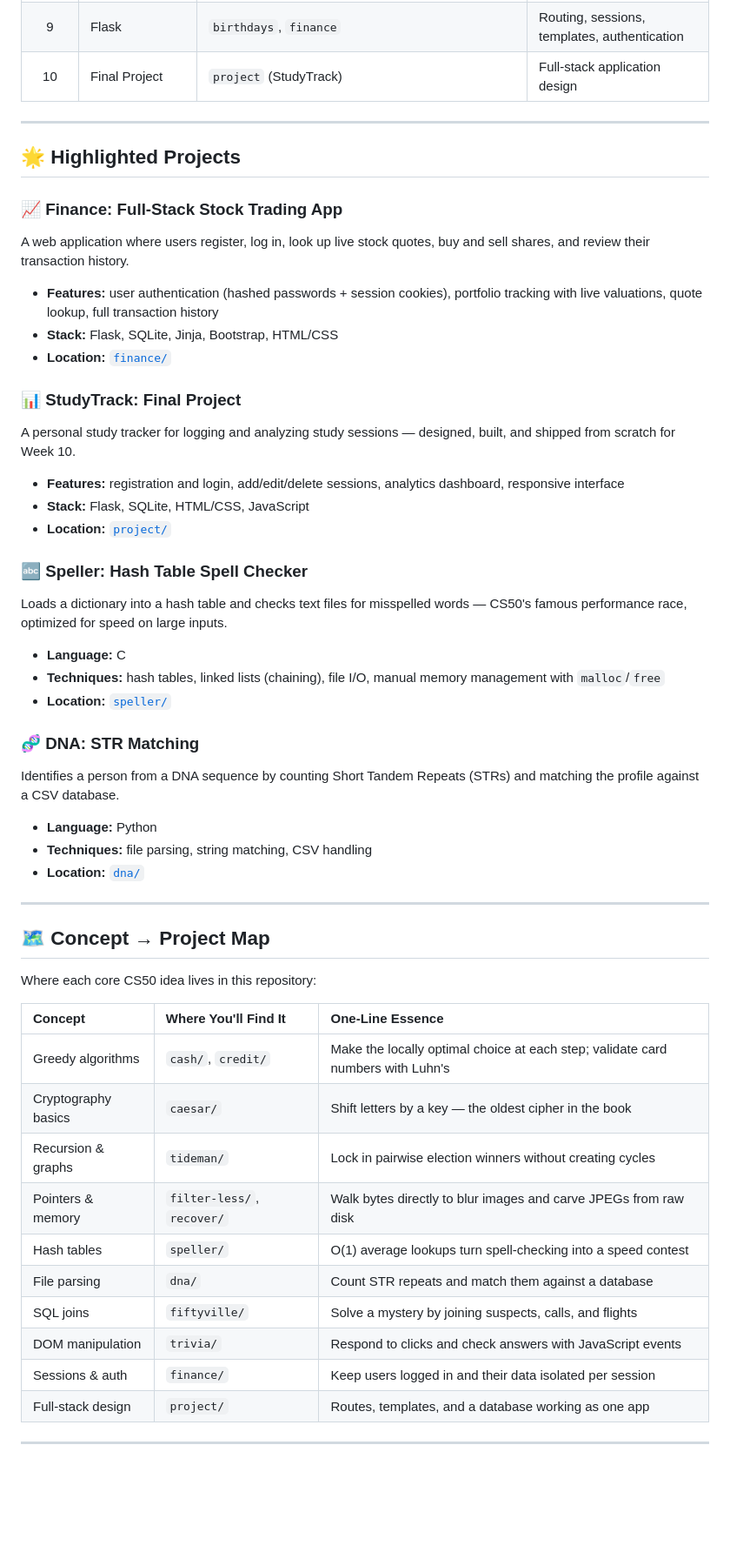
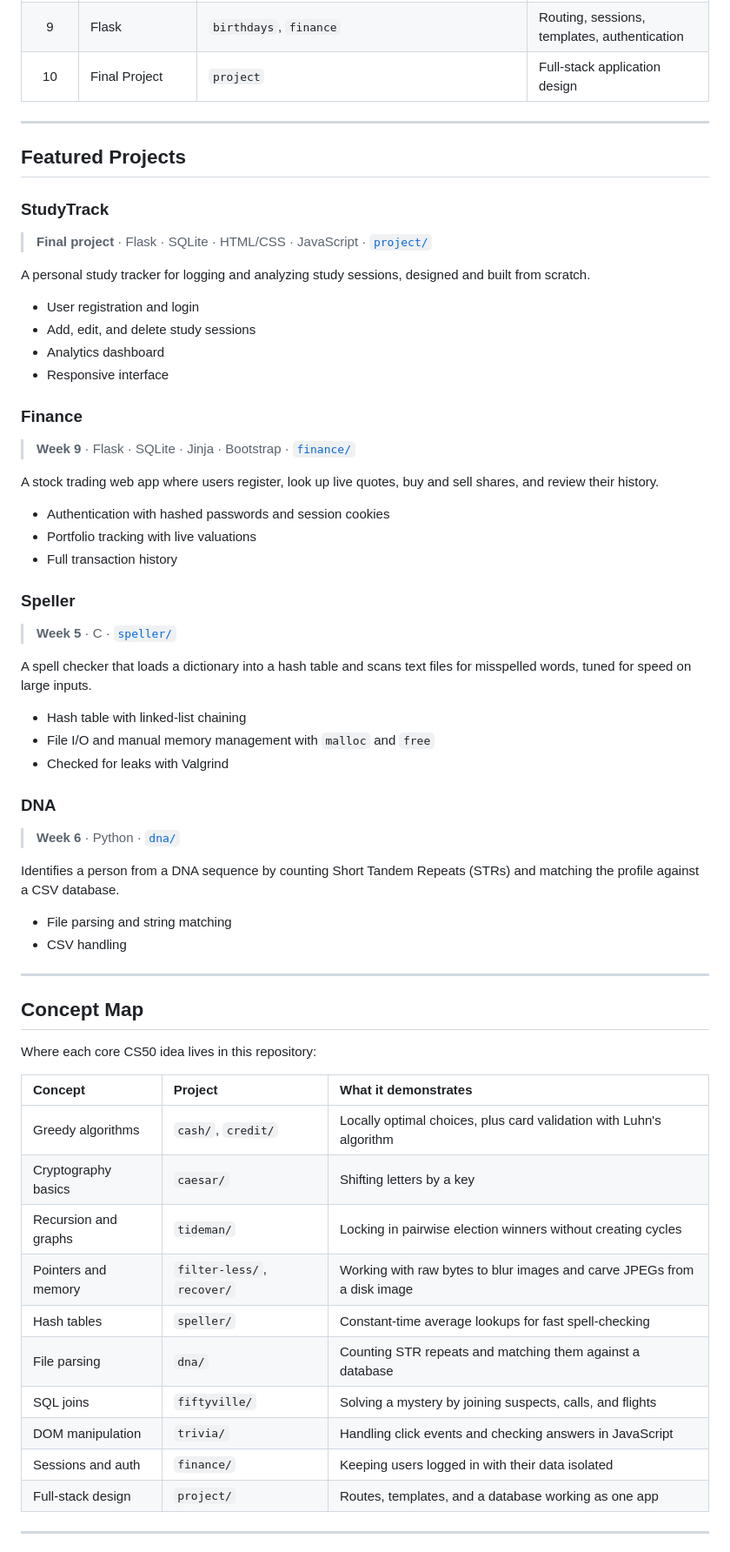
Before and after one commit to sonubiswal/CS50x-Work, a Markdown page: README.md, the part around one of its changes. Shown at 87% size. GitHub-like rendering; blank space fills up the shorter version.

```diff
--- a/README.md
+++ b/README.md
@@ -51,61 +47,69 @@ This repository contains my work for [CS50x](https://cs50.harvard.edu/x/) — Ha
 | 7 | SQL | `songs`, `movies`, `fiftyville` | Queries, joins, relational databases |
 | 8 | HTML, CSS, JavaScript | `homepage`, `trivia` | Layout, styling, DOM manipulation |
 | 9 | Flask | `birthdays`, `finance` | Routing, sessions, templates, authentication |
-| 10 | Final Project | `project` (StudyTrack) | Full-stack application design |
+| 10 | Final Project | `project` | Full-stack application design |
 
 ---
 
-## 🌟 Highlighted Projects
+## Featured Projects
 
-### 📈 Finance: Full-Stack Stock Trading App
+### StudyTrack
 
-A web application where users register, log in, look up live stock quotes, buy and sell shares, and review their transaction history.
+> **Final project** · Flask · SQLite · HTML/CSS · JavaScript · [`project/`](project/)
 
-- **Features:** user authentication (hashed passwords + session cookies), portfolio tracking with live valuations, quote lookup, full transaction history
-- **Stack:** Flask, SQLite, Jinja, Bootstrap, HTML/CSS
-- **Location:** [`finance/`](finance/)
+A personal study tracker for logging and analyzing study sessions, designed and built from scratch.
 
-### 📊 StudyTrack: Final Project
+- User registration and login
+- Add, edit, and delete study sessions
+- Analytics dashboard
+- Responsive interface
 
-A personal study tracker for logging and analyzing study sessions — designed, built, and shipped from scratch for Week 10.
+### Finance
 
-- **Features:** registration and login, add/edit/delete sessions, analytics dashboard, responsive interface
-- **Stack:** Flask, SQLite, HTML/CSS, JavaScript
-- **Location:** [`project/`](project/)
+> **Week 9** · Flask · SQLite · Jinja · Bootstrap · [`finance/`](finance/)
 
-### 🔤 Speller: Hash Table Spell Checker
+A stock trading web app where users register, look up live quotes, buy and sell shares, and review their history.
 
-Loads a dictionary into a hash table and checks text files for misspelled words — CS50's famous performance race, optimized for speed on large inputs.
+- Authentication with hashed passwords and session cookies
+- Portfolio tracking with live valuations
+- Full transaction history
 
-- **Language:** C
-- **Techniques:** hash tables, linked lists (chaining), file I/O, manual memory management with `malloc`/`free`
-- **Location:** [`speller/`](speller/)
+### Speller
 
-### 🧬 DNA: STR Matching
+> **Week 5** · C · [`speller/`](speller/)
+
+A spell checker that loads a dictionary into a hash table and scans text files for misspelled words, tuned for speed on large inputs.
+
+- Hash table with linked-list chaining
+- File I/O and manual memory management with `malloc` and `free`
+- Checked for leaks with Valgrind
+
+### DNA
+
+> **Week 6** · Python · [`dna/`](dna/)
 
 Identifies a person from a DNA sequence by counting Short Tandem Repeats (STRs) and matching the profile against a CSV database.
 
-- **Language:** Python
-- **Techniques:** file parsing, string matching, CSV handling
-- **Location:** [`dna/`](dna/)
+- File parsing and string matching
+- CSV handling
 
 ---
 
-## 🗺️ Concept → Project Map
+## Concept Map
 
 Where each core CS50 idea lives in this repository:
 
-| Concept | Where You'll Find It | One-Line Essence |
-|:--------|:---------------------|:-----------------|
-| Greedy algorithms | `cash/`, `credit/` | Make the locally optimal choice at each step; validate card numbers with Luhn's |
-| Cryptography basics | `caesar/` | Shift letters by a key — the oldest cipher in the book |
-| Recursion & graphs | `tideman/` | Lock in pairwise election winners without creating cycles |
-| Pointers & memory | `filter-less/`, `recover/` | Walk bytes directly to blur images and carve JPEGs from raw disk |
-| Hash tables | `speller/` | O(1) average lookups turn spell-checking into a speed contest |
-| File parsing | `dna/` | Count STR repeats and match them against a database |
-| SQL joins | `fiftyville/` | Solve a mystery by joining suspects, calls, and flights |
-| DOM manipulation | `trivia/` | Respond to clicks and check answers with JavaScript events |
-| Sessions & auth | `finance/` | Keep users logged in and their data isolated per session |
+| Concept | Project | What it demonstrates |
+|:--------|:--------|:---------------------|
+| Greedy algorithms | `cash/`, `credit/` | Locally optimal choices, plus card validation with Luhn's algorithm |
+| Cryptography basics | `caesar/` | Shifting letters by a key |
+| Recursion and graphs | `tideman/` | Locking in pairwise election winners without creating cycles |
+| Pointers and memory | `filter-less/`, `recover/` | Working with raw bytes to blur images and carve JPEGs from a disk image |
+| Hash tables | `speller/` | Constant-time average lookups for fast spell-checking |
+| File parsing | `dna/` | Counting STR repeats and matching them against a database |
+| SQL joins | `fiftyville/` | Solving a mystery by joining suspects, calls, and flights |
+| DOM manipulation | `trivia/` | Handling click events and checking answers in JavaScript |
+| Sessions and auth | `finance/` | Keeping users logged in with their data isolated |
 | Full-stack design | `project/` | Routes, templates, and a database working as one app |
 
 ---
```
Also changed, not shown: other parts of README.md (+49 -68 lines).
